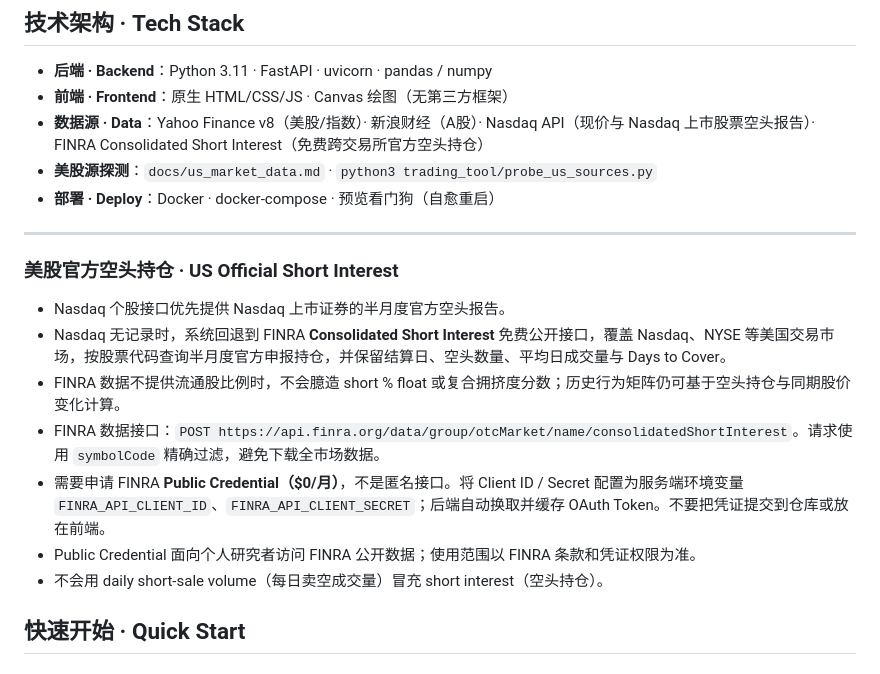
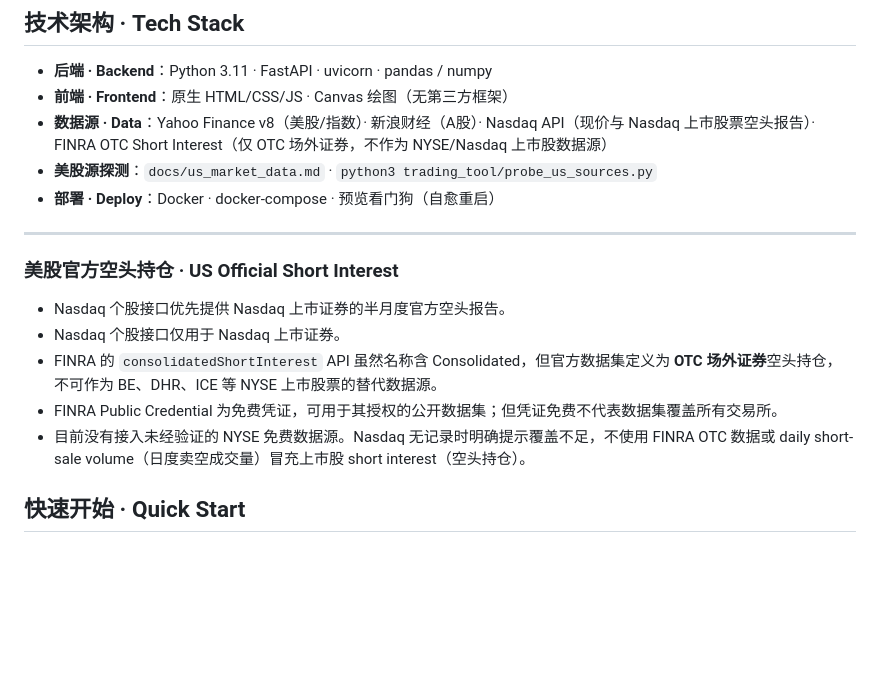
Before and after one commit to sizhitu/Autopilot, a Markdown page: README.md, the part around the change. GitHub-like rendering; blank space fills up the shorter version.

Commit message:
Correct FINRA API scope: OTC dataset does not cover NYSE listed equities

```diff
--- a/README.md
+++ b/README.md
@@ -65,7 +65,7 @@ A research web app for a combined US / A-share / ETF watchlist: daily closes, ni
 
 - **后端 · Backend**：Python 3.11 · FastAPI · uvicorn · pandas / numpy
 - **前端 · Frontend**：原生 HTML/CSS/JS · Canvas 绘图（无第三方框架）
-- **数据源 · Data**：Yahoo Finance v8（美股/指数）· 新浪财经（A股）· Nasdaq API（现价与 Nasdaq 上市股票空头报告）· FINRA Consolidated Short Interest（免费跨交易所官方空头持仓）
+- **数据源 · Data**：Yahoo Finance v8（美股/指数）· 新浪财经（A股）· Nasdaq API（现价与 Nasdaq 上市股票空头报告）· FINRA OTC Short Interest（仅 OTC 场外证券，不作为 NYSE/Nasdaq 上市股数据源）
 - **美股源探测**：`docs/us_market_data.md` · `python3 trading_tool/probe_us_sources.py`
 - **部署 · Deploy**：Docker · docker-compose · 预览看门狗（自愈重启）
 
@@ -75,12 +75,10 @@ A research web app for a combined US / A-share / ETF watchlist: daily closes, ni
 ### 美股官方空头持仓 · US Official Short Interest
 
 - Nasdaq 个股接口优先提供 Nasdaq 上市证券的半月度官方空头报告。
-- Nasdaq 无记录时，系统回退到 FINRA **Consolidated Short Interest** 免费公开接口，覆盖 Nasdaq、NYSE 等美国交易市场，按股票代码查询半月度官方申报持仓，并保留结算日、空头数量、平均日成交量与 Days to Cover。
-- FINRA 数据不提供流通股比例时，不会臆造 short % float 或复合拥挤度分数；历史行为矩阵仍可基于空头持仓与同期股价变化计算。
-- FINRA 数据接口：`POST https://api.finra.org/data/group/otcMarket/name/consolidatedShortInterest`。请求使用 `symbolCode` 精确过滤，避免下载全市场数据。
-- 需要申请 FINRA **Public Credential（$0/月）**，不是匿名接口。将 Client ID / Secret 配置为服务端环境变量 `FINRA_API_CLIENT_ID`、`FINRA_API_CLIENT_SECRET`；后端自动换取并缓存 OAuth Token。不要把凭证提交到仓库或放在前端。
-- Public Credential 面向个人研究者访问 FINRA 公开数据；使用范围以 FINRA 条款和凭证权限为准。
-- 不会用 daily short-sale volume（每日卖空成交量）冒充 short interest（空头持仓）。
+- Nasdaq 个股接口仅用于 Nasdaq 上市证券。
+- FINRA 的 `consolidatedShortInterest` API 虽然名称含 Consolidated，但官方数据集定义为 **OTC 场外证券**空头持仓，不可作为 BE、DHR、ICE 等 NYSE 上市股票的替代数据源。
+- FINRA Public Credential 为免费凭证，可用于其授权的公开数据集；但凭证免费不代表数据集覆盖所有交易所。
+- 目前没有接入未经验证的 NYSE 免费数据源。Nasdaq 无记录时明确提示覆盖不足，不使用 FINRA OTC 数据或 daily short-sale volume（日度卖空成交量）冒充上市股 short interest（空头持仓）。
 
 ## 快速开始 · Quick Start
 
```
